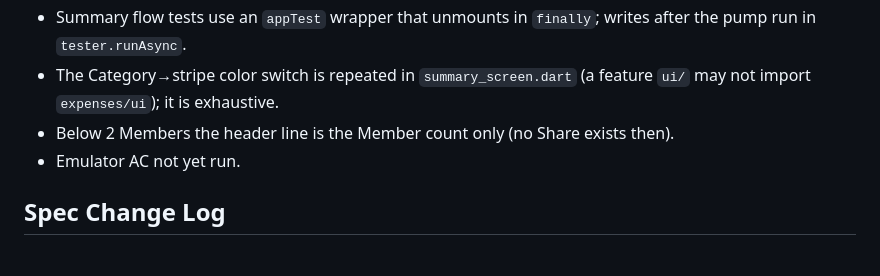
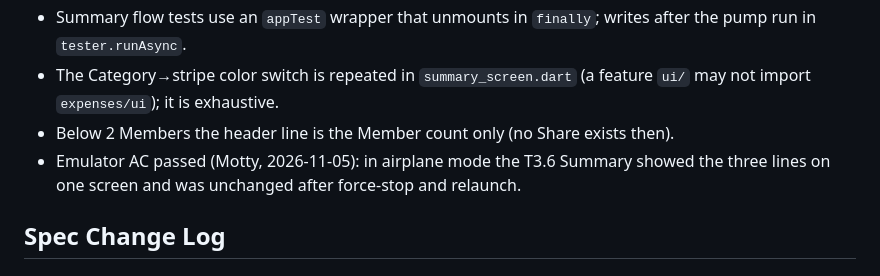
Before and after one commit to mordehayLevi4050/project-for-course, a Markdown page: _bmad-output/implementation-artifacts/spec-1-4-settle-up-with-one-screenshot.md, the part around the change. Rendered like a GitHub page.

Commit message:
chore: record story 1.4 part A emulator check
Co-Authored-By: Claude Opus 5.5 <noreply@anthropic.com>

```diff
--- a/_bmad-output/implementation-artifacts/spec-1-4-settle-up-with-one-screenshot.md
+++ b/_bmad-output/implementation-artifacts/spec-1-4-settle-up-with-one-screenshot.md
@@ -87,7 +87,7 @@ context:
 - Summary flow tests use an `appTest` wrapper that unmounts in `finally`; writes after the pump run in `tester.runAsync`.
 - The Category→stripe color switch is repeated in `summary_screen.dart` (a feature `ui/` may not import `expenses/ui`); it is exhaustive.
 - Below 2 Members the header line is the Member count only (no Share exists then).
-- Emulator AC not yet run.
+- Emulator AC passed (Motty, 2026-11-05): in airplane mode the T3.6 Summary showed the three lines on one screen and was unchanged after force-stop and relaunch.
 
 ## Spec Change Log
 
```
